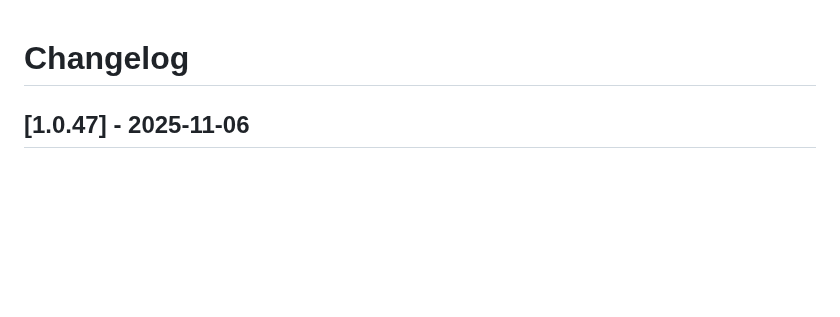
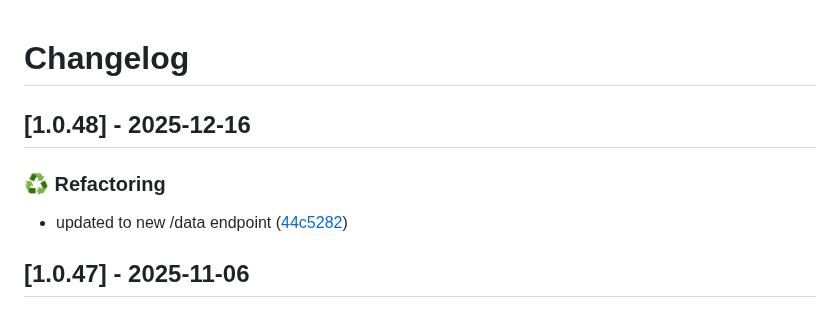
Before and after one commit to ArborXR/abxrlib-for-webxr, a Markdown page: CHANGELOG.md, the part around the change. Drawn GitHub-style; blank space fills up the shorter version.

Commit message:
docs: update changelog for version 1.0.48

```diff
--- a/CHANGELOG.md
+++ b/CHANGELOG.md
@@ -1,4 +1,10 @@
 # Changelog
+
+## [1.0.48] - 2025-12-16
+
+### ♻️ Refactoring
+
+- updated to new /data endpoint ([44c5282](../../commit/44c52821a34f98d7c86c2a642af73d55a88ffc11))
 
 ## [1.0.47] - 2025-11-06
 
```
